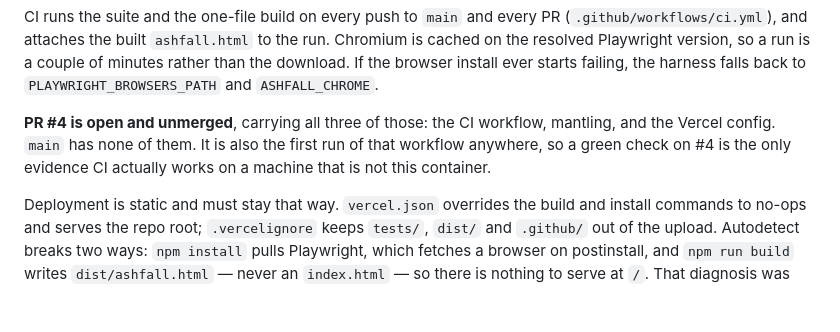
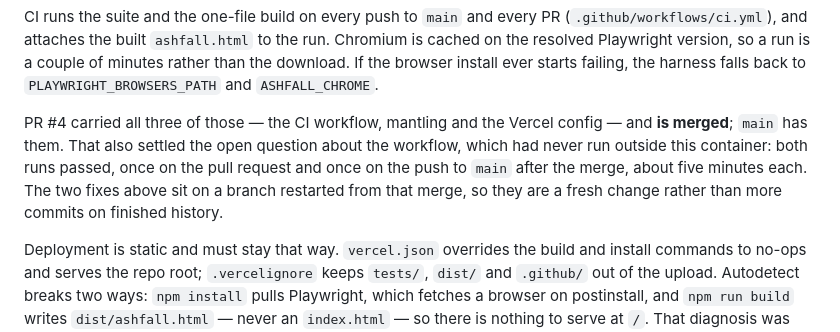
Before and after one commit to vdblights/Cyrus-game, a Markdown page: CLAUDE.md, the part around the change. GitHub-like rendering; blank space fills up the shorter version.

Commit message:
Correct the notes: #4 is merged and its CI is proven
The working notes said PR #4 was open, that main had none of mantling, the
CI workflow or the Vercel config, and that a green check on #4 would be the
first evidence the workflow runs anywhere but this container. All three are
out of date: #4 merged, main's tree is identical to the head it merged, and
the workflow has now passed twice — once on the pull request and once on the
push to main behind it, about five minutes a run.

Co-Authored-By: Claude Opus 5 <noreply@anthropic.com>
Claude-Session: https://claude.ai/code/session_01EDchM55st1K1ufV87kLH1X

```diff
--- a/CLAUDE.md
+++ b/CLAUDE.md
@@ -159,10 +159,13 @@ Chromium is cached on the resolved Playwright version, so a run is a couple of
 minutes rather than the download. If the browser install ever starts failing,
 the harness falls back to `PLAYWRIGHT_BROWSERS_PATH` and `ASHFALL_CHROME`.
 
-**PR #4 is open and unmerged**, carrying all three of those: the CI workflow,
-mantling, and the Vercel config. `main` has none of them. It is also the first
-run of that workflow anywhere, so a green check on #4 is the only evidence CI
-actually works on a machine that is not this container.
+PR #4 carried all three of those — the CI workflow, mantling and the Vercel
+config — and **is merged**; `main` has them. That also settled the open
+question about the workflow, which had never run outside this container: both
+runs passed, once on the pull request and once on the push to `main` after the
+merge, about five minutes each. The two fixes above sit on a branch restarted
+from that merge, so they are a fresh change rather than more commits on
+finished history.
 
 Deployment is static and must stay that way. `vercel.json` overrides the build
 and install commands to no-ops and serves the repo root; `.vercelignore` keeps
```
